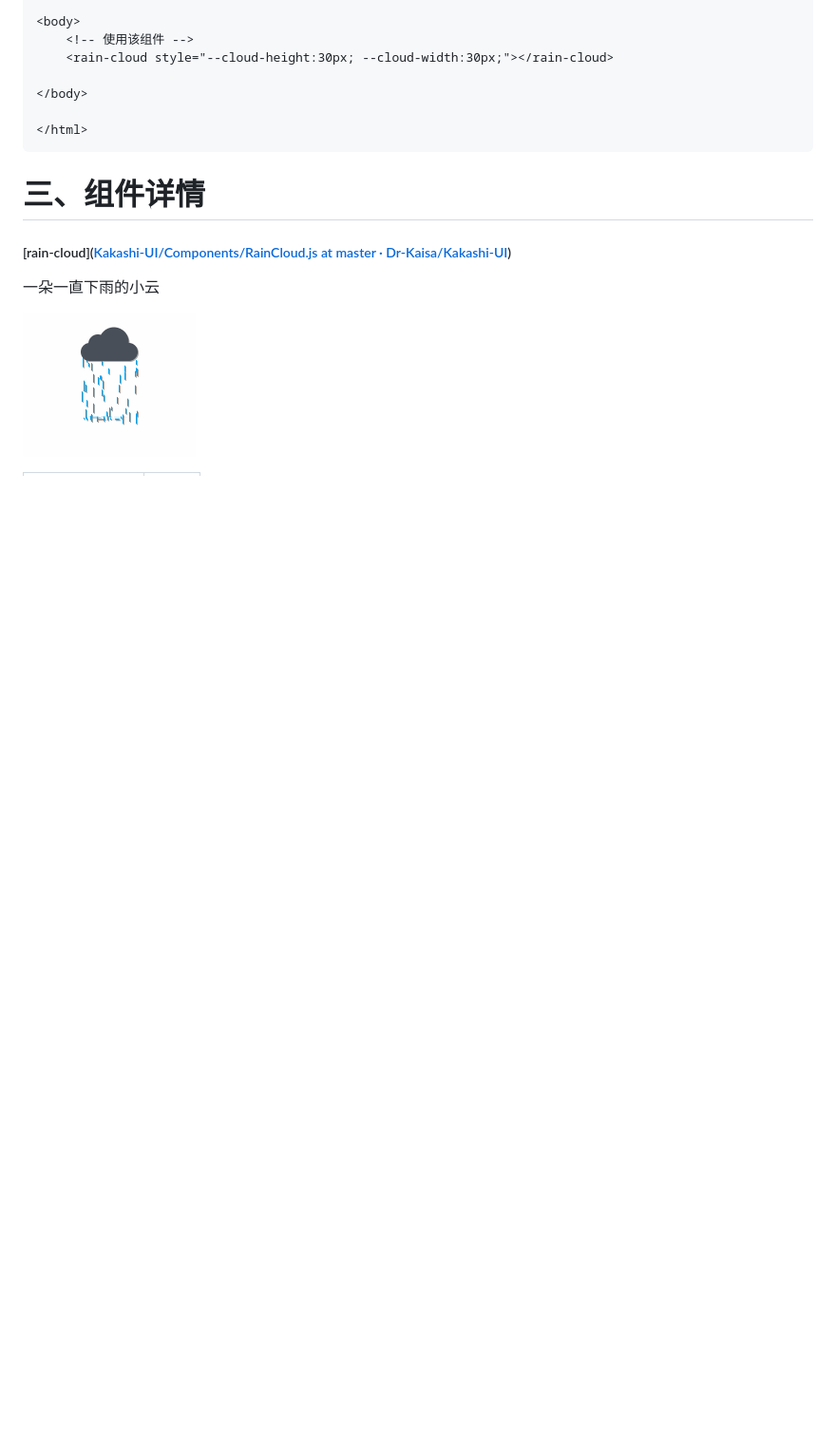
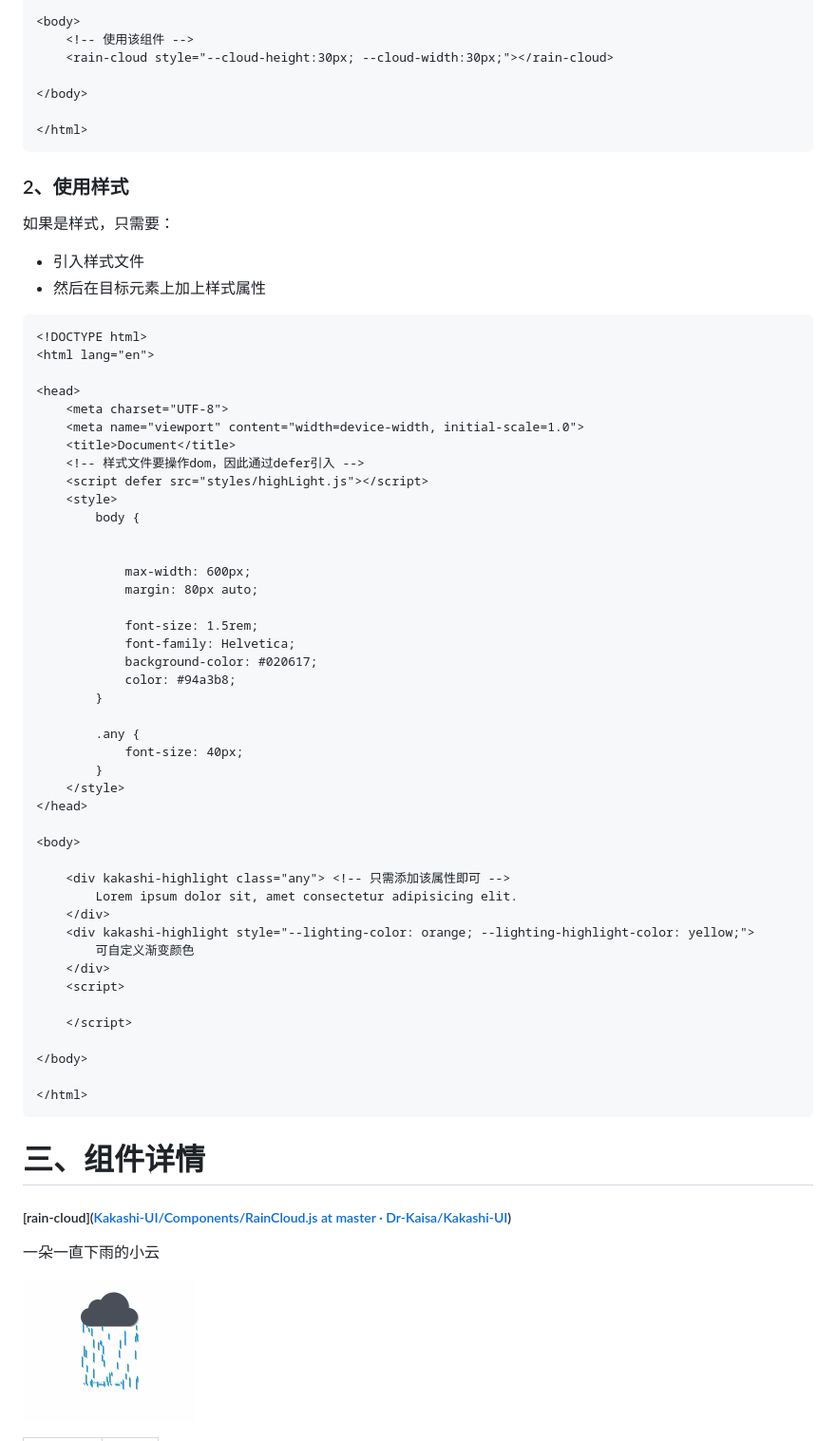
Before and after one commit to Dr-Kaisa/Kakashi-UI, a Markdown page: README.md, the part around the change printed below. Shown: that part at 95% size. Rendered like a GitHub page; blank space fills up the shorter version.

````diff
--- a/README.md
+++ b/README.md
@@ -49,6 +53,59 @@
 </html>
 ```
 
+### 2、使用样式
+
+如果是样式，只需要：
+
+- 引入样式文件
+- 然后在目标元素上加上样式属性
+
+```html
+<!DOCTYPE html>
+<html lang="en">
+
+<head>
+    <meta charset="UTF-8">
+    <meta name="viewport" content="width=device-width, initial-scale=1.0">
+    <title>Document</title>
+    <!-- 样式文件要操作dom，因此通过defer引入 -->
+    <script defer src="styles/highLight.js"></script>
+    <style>
+        body {
+
+
+            max-width: 600px;
+            margin: 80px auto;
+
+            font-size: 1.5rem;
+            font-family: Helvetica;
+            background-color: #020617;
+            color: #94a3b8;
+        }
+
+        .any {
+            font-size: 40px;
+        }
+    </style>
+</head>
+
+<body>
+
+    <div kakashi-highlight class="any"> <!-- 只需添加该属性即可 -->
+        Lorem ipsum dolor sit, amet consectetur adipisicing elit.
+    </div>
+    <div kakashi-highlight style="--lighting-color: orange; --lighting-highlight-color: yellow;">
+        可自定义渐变颜色
+    </div>
+    <script>
+
+    </script>
+
+</body>
+
+</html>
+```
+
 
 
 
````
Also changed, not shown: other parts of README.md (+33 -7 lines), assets/PixPin_2025-09-08_00-47-00.gif (added), 3 other files.
